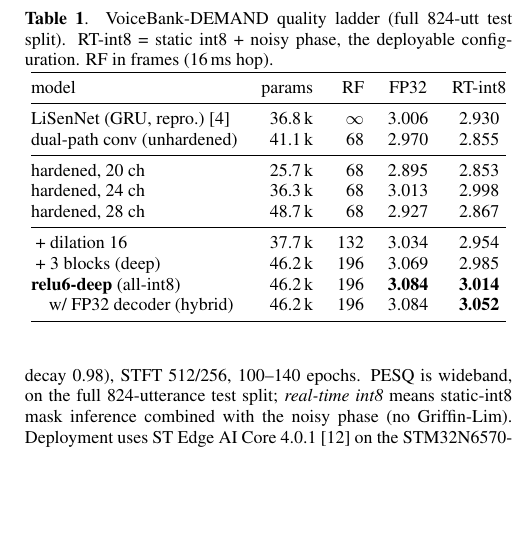
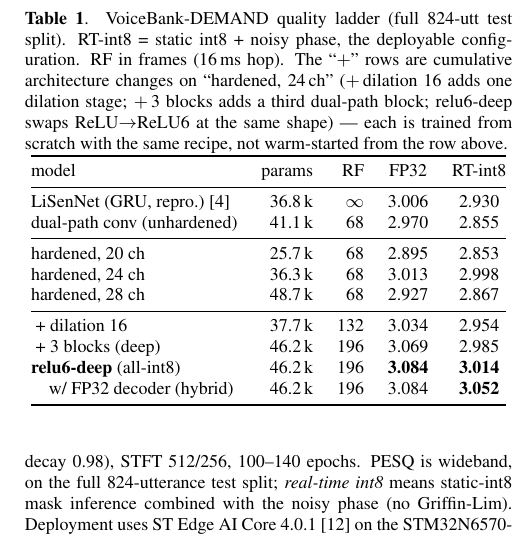
Before and after one commit to LarocheC/eco8-neaixt, a LaTeX paper (paper/main.tex): part of one column of page 3 of 5, cut so that both start at the same text, the shorter picture padded with empty space. Compiled offline with pdfLaTeX.

Commit message:
paper: Table 1 caption — spell out the '+' lineage (cumulative, from-scratch)
Note that the '+' rows are cumulative architecture changes on 'hardened,
24 ch' (+dilation 16 adds a dilation stage; +3 blocks adds a third dual-path
block; relu6-deep swaps ReLU->ReLU6 at the same shape), each trained from
scratch with the same recipe -- not warm-started from the row above. Prevents
reading the arrows as checkpoint fine-tuning.

```diff
--- a/paper/main.tex
+++ b/paper/main.tex
@@ -286,7 +286,11 @@ compiler report and an on-device per-epoch profiler.
   \centering
   \caption{VoiceBank-DEMAND quality ladder (full 824-utt test split). RT-int8
   = static int8 + noisy phase, the deployable configuration. RF in frames
-  (16\,ms hop).}
+  (16\,ms hop). The ``$+$'' rows are cumulative architecture changes on
+  ``hardened, 24\,ch'' ($+$\,dilation 16 adds one dilation stage;
+  $+$\,3 blocks adds a third dual-path block; relu6-deep swaps ReLU$\to$ReLU6
+  at the same shape) --- each is trained from scratch with the same recipe,
+  not warm-started from the row above.}
   \label{tab:quality}
   \small
   \begin{tabular}{@{}lrrcc@{}}
```
